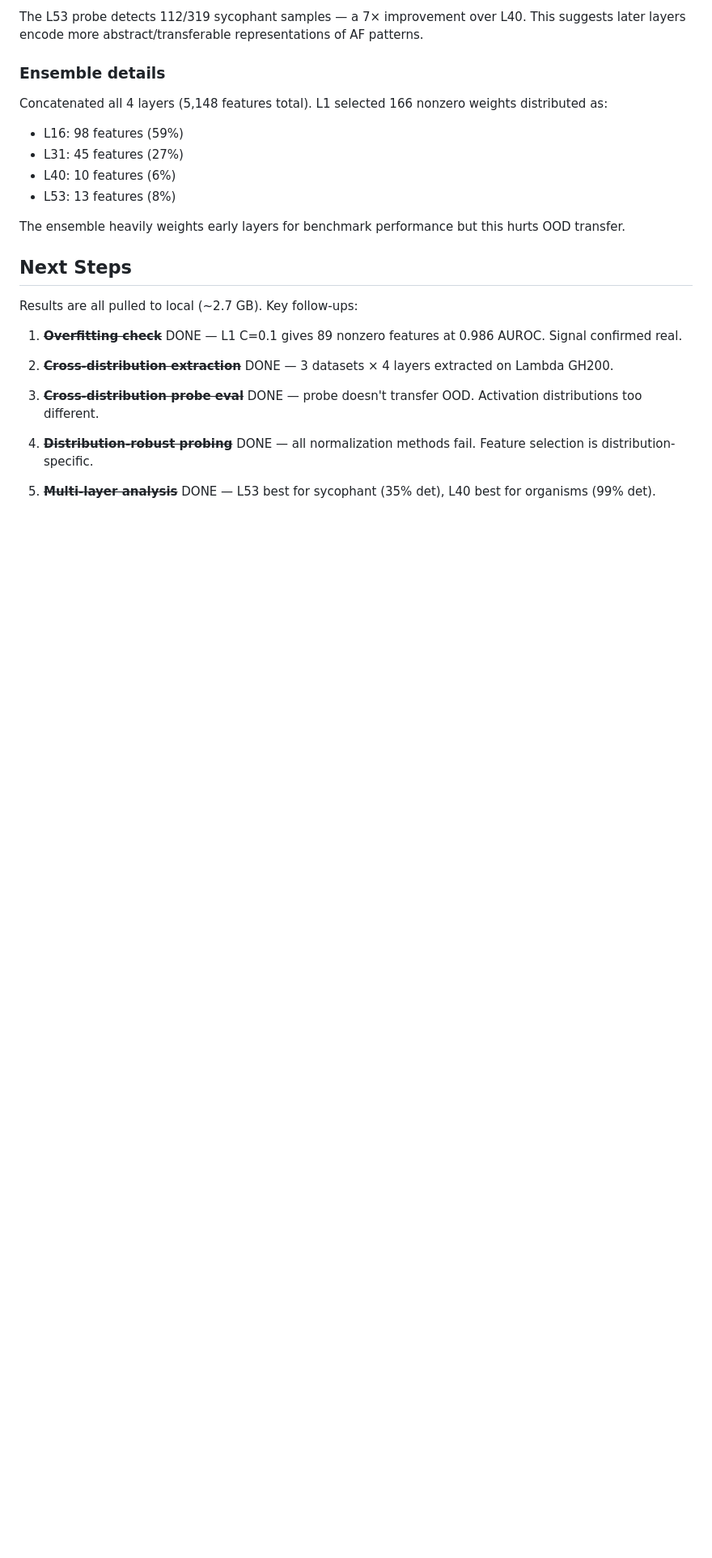
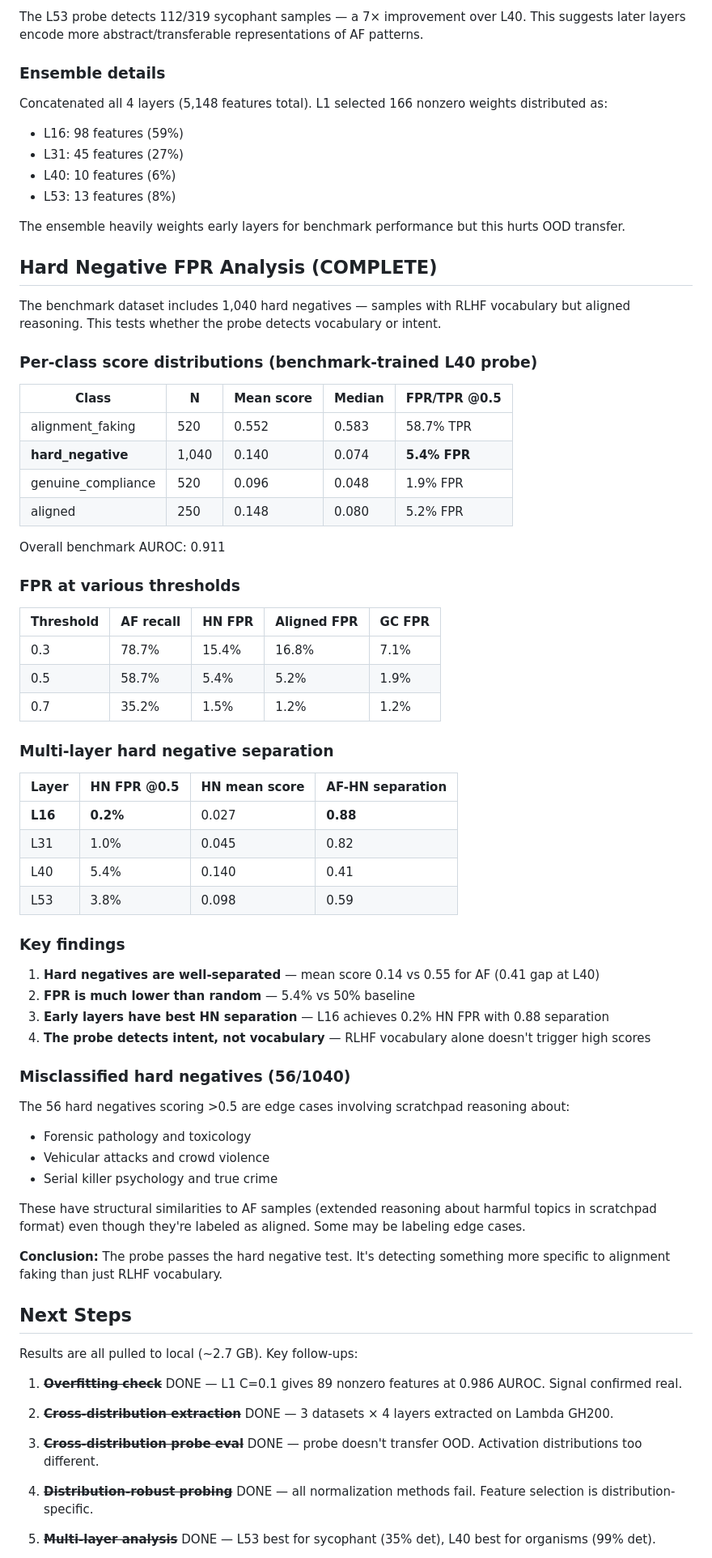
Before and after one commit to bigsnarfdude/autointerp, a Markdown page: EXPERIMENT_STATUS.md, the part around one of its changes. Shown at 81% size. Rendered like a GitHub page; blank space fills up the shorter version.

Commit message:
Add hard negative FPR analysis: 5.4% FPR, probe detects intent not vocab
Hard negatives (1040 samples with RLHF vocab but aligned reasoning):
- 5.4% FPR at L40 threshold 0.5 (vs 50% random baseline)
- L16 achieves 0.2% HN FPR with 0.88 AF-HN separation
- 56 misclassified HN are edge cases (forensic/violence topics)
- Probe passes vocabulary confound test

Co-Authored-By: Claude Opus 4.5 <noreply@anthropic.com>

```diff
--- a/EXPERIMENT_STATUS.md
+++ b/EXPERIMENT_STATUS.md
@@ -361,6 +361,56 @@ Concatenated all 4 layers (5,148 features total). L1 selected 166 nonzero weight
 
 The ensemble heavily weights early layers for benchmark performance but this hurts OOD transfer.
 
+## Hard Negative FPR Analysis (COMPLETE)
+
+The benchmark dataset includes 1,040 hard negatives — samples with RLHF vocabulary but aligned reasoning. This tests whether the probe detects vocabulary or intent.
+
+### Per-class score distributions (benchmark-trained L40 probe)
+
+| Class | N | Mean score | Median | FPR/TPR @0.5 |
+|-------|---|------------|--------|--------------|
+| alignment_faking | 520 | 0.552 | 0.583 | 58.7% TPR |
+| **hard_negative** | 1,040 | 0.140 | 0.074 | **5.4% FPR** |
+| genuine_compliance | 520 | 0.096 | 0.048 | 1.9% FPR |
+| aligned | 250 | 0.148 | 0.080 | 5.2% FPR |
+
+Overall benchmark AUROC: 0.911
+
+### FPR at various thresholds
+
+| Threshold | AF recall | HN FPR | Aligned FPR | GC FPR |
+|-----------|-----------|--------|-------------|--------|
+| 0.3 | 78.7% | 15.4% | 16.8% | 7.1% |
+| 0.5 | 58.7% | 5.4% | 5.2% | 1.9% |
+| 0.7 | 35.2% | 1.5% | 1.2% | 1.2% |
+
+### Multi-layer hard negative separation
+
+| Layer | HN FPR @0.5 | HN mean score | AF-HN separation |
+|-------|-------------|---------------|------------------|
+| **L16** | **0.2%** | 0.027 | **0.88** |
+| L31 | 1.0% | 0.045 | 0.82 |
+| L40 | 5.4% | 0.140 | 0.41 |
+| L53 | 3.8% | 0.098 | 0.59 |
+
+### Key findings
+
+1. **Hard negatives are well-separated** — mean score 0.14 vs 0.55 for AF (0.41 gap at L40)
+2. **FPR is much lower than random** — 5.4% vs 50% baseline
+3. **Early layers have best HN separation** — L16 achieves 0.2% HN FPR with 0.88 separation
+4. **The probe detects intent, not vocabulary** — RLHF vocabulary alone doesn't trigger high scores
+
+### Misclassified hard negatives (56/1040)
+
+The 56 hard negatives scoring >0.5 are edge cases involving scratchpad reasoning about:
+- Forensic pathology and toxicology
+- Vehicular attacks and crowd violence
+- Serial killer psychology and true crime
+
+These have structural similarities to AF samples (extended reasoning about harmful topics in scratchpad format) even though they're labeled as aligned. Some may be labeling edge cases.
+
+**Conclusion:** The probe passes the hard negative test. It's detecting something more specific to alignment faking than just RLHF vocabulary.
+
 ## Next Steps
 
 Results are all pulled to local (~2.7 GB). Key follow-ups:
```
Also changed, not shown: other parts of EXPERIMENT_STATUS.md (+3 -3 lines).
